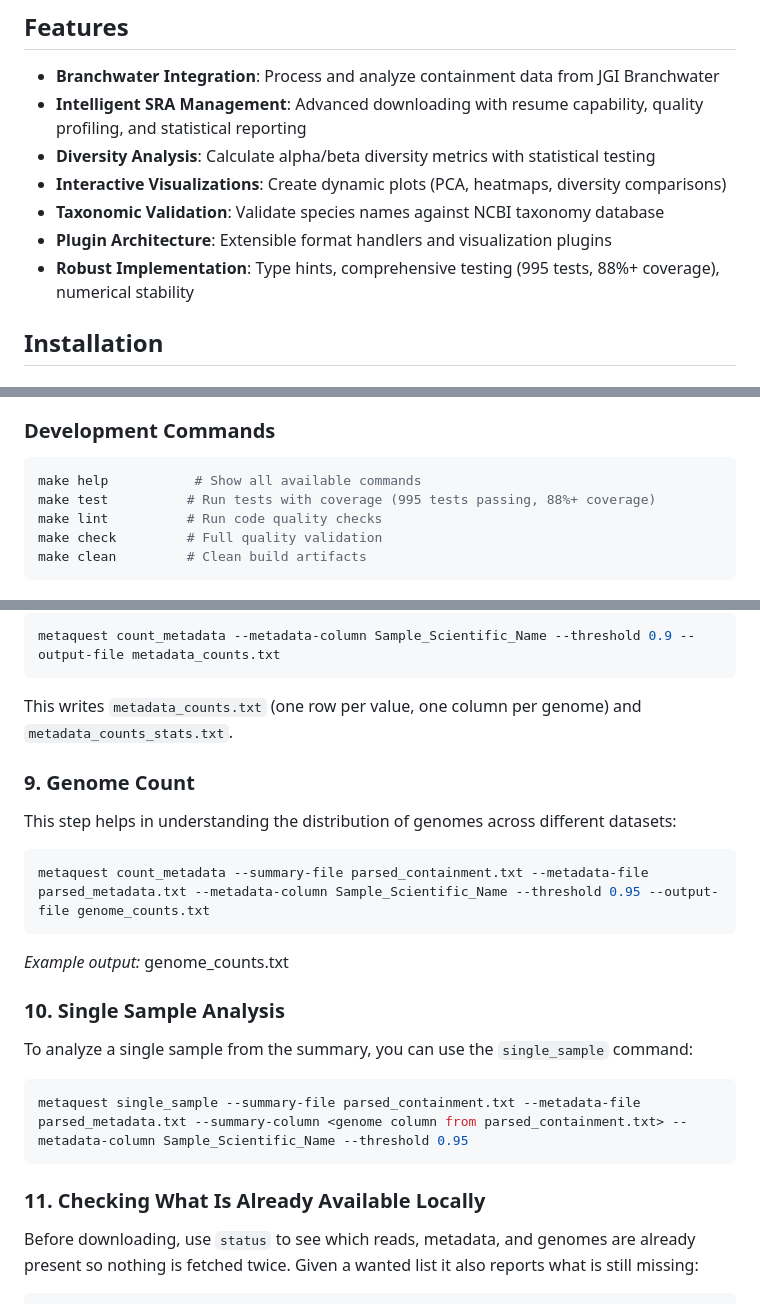
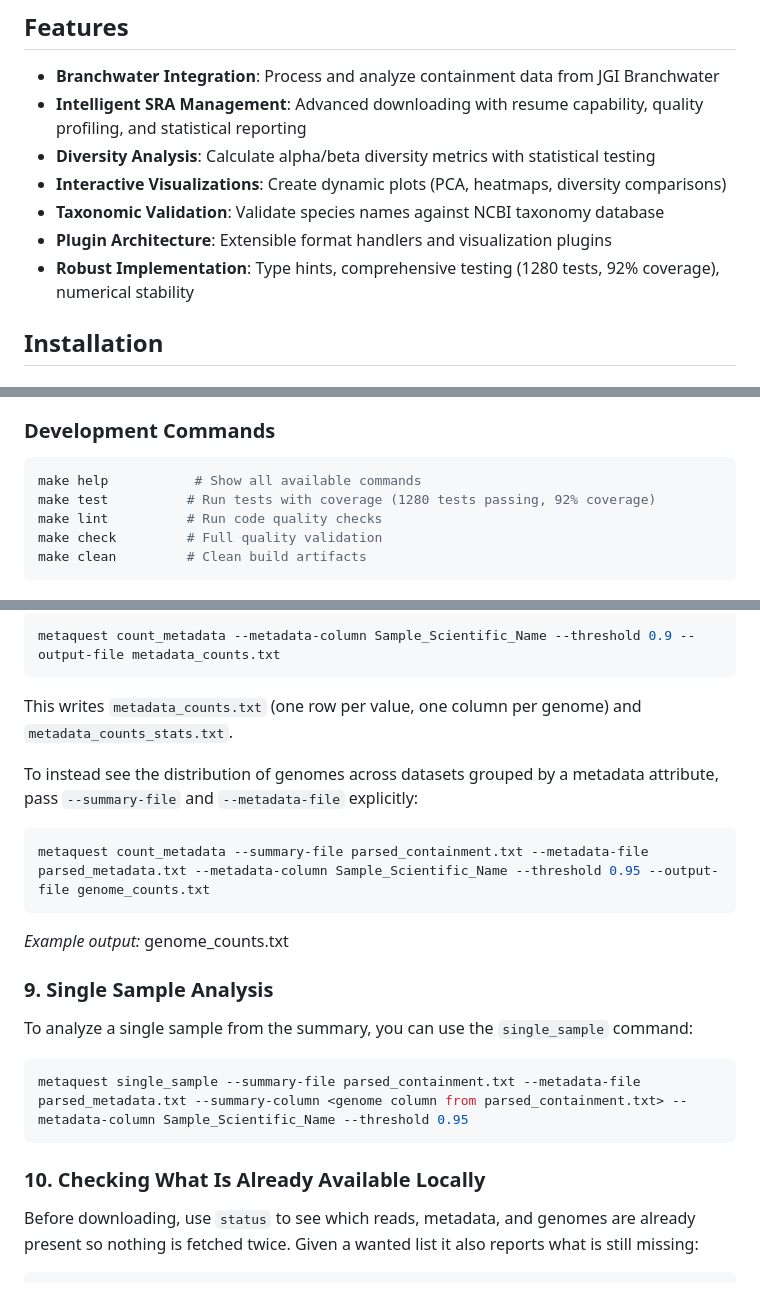
Before and after one commit to FOI-Bioinformatics/metaquest, a Markdown page: README.md, 3 parts joined by grey strips. Rendered like a GitHub page.

Commit message:
docs: correct bar chart output location, merge duplicate count_metadata sections, refresh test figures
The bar chart from plot_metadata_counts is written in the working
directory (Path(file_path).stem has no directory component), not next
to the input as the README claimed, which contradicted the parked T6
ruling. Sections 8 and 9 both documented count_metadata; fold section
9's genome-count example into section 8 and renumber the following
sections down by one. Replace the stale "995 tests, 88%+ coverage"
figures with the current 1280 tests / 92% coverage.

Co-Authored-By: Claude Fable 5.1 <noreply@anthropic.com>

````diff
--- a/README.md
+++ b/README.md
@@ -10,7 +10,7 @@
 - **Interactive Visualizations**: Create dynamic plots (PCA, heatmaps, diversity comparisons)
 - **Taxonomic Validation**: Validate species names against NCBI taxonomy database
 - **Plugin Architecture**: Extensible format handlers and visualization plugins
-- **Robust Implementation**: Type hints, comprehensive testing (995 tests, 88%+ coverage), numerical stability
+- **Robust Implementation**: Type hints, comprehensive testing (1280 tests, 92% coverage), numerical stability
 
 ## Installation
 
@@ -51,7 +51,7 @@ Map plots need the optional extra: `pip install 'metaquest[maps]'`.
 ### Development Commands
 ```bash
 make help           # Show all available commands
-make test          # Run tests with coverage (995 tests passing, 88%+ coverage)
+make test          # Run tests with coverage (1280 tests passing, 92% coverage)
 make lint          # Run code quality checks
 make check         # Full quality validation
 make clean         # Clean build artifacts
@@ -141,9 +141,8 @@ metaquest count_metadata --metadata-column Sample_Scientific_Name --threshold 0.
 
 This writes `metadata_counts.txt` (one row per value, one column per genome) and `metadata_counts_stats.txt`.
 
-### 9. Genome Count
-
-This step helps in understanding the distribution of genomes across different datasets:
+To instead see the distribution of genomes across datasets grouped by a metadata attribute, pass
+`--summary-file` and `--metadata-file` explicitly:
 
 ```bash
 metaquest count_metadata --summary-file parsed_containment.txt --metadata-file parsed_metadata.txt --metadata-column Sample_Scientific_Name --threshold 0.95 --output-file genome_counts.txt
@@ -151,7 +150,7 @@ metaquest count_metadata --summary-file parsed_containment.txt --metadata-file p
 
 *Example output:* genome_counts.txt
 
-### 10. Single Sample Analysis
+### 9. Single Sample Analysis
 
 To analyze a single sample from the summary, you can use the `single_sample` command:
 
@@ -159,7 +158,7 @@ To analyze a single sample from the summary, you can use the `single_sample` com
 metaquest single_sample --summary-file parsed_containment.txt --metadata-file parsed_metadata.txt --summary-column <genome column from parsed_containment.txt> --metadata-column Sample_Scientific_Name --threshold 0.95
 ```
 
-### 11. Checking What Is Already Available Locally
+### 10. Checking What Is Already Available Locally
 
 Before downloading, use `status` to see which reads, metadata, and genomes are already present
 so nothing is fetched twice. Given a wanted list it also reports what is still missing:
````
Also changed, not shown: other parts of README.md (+3 -3 lines).
